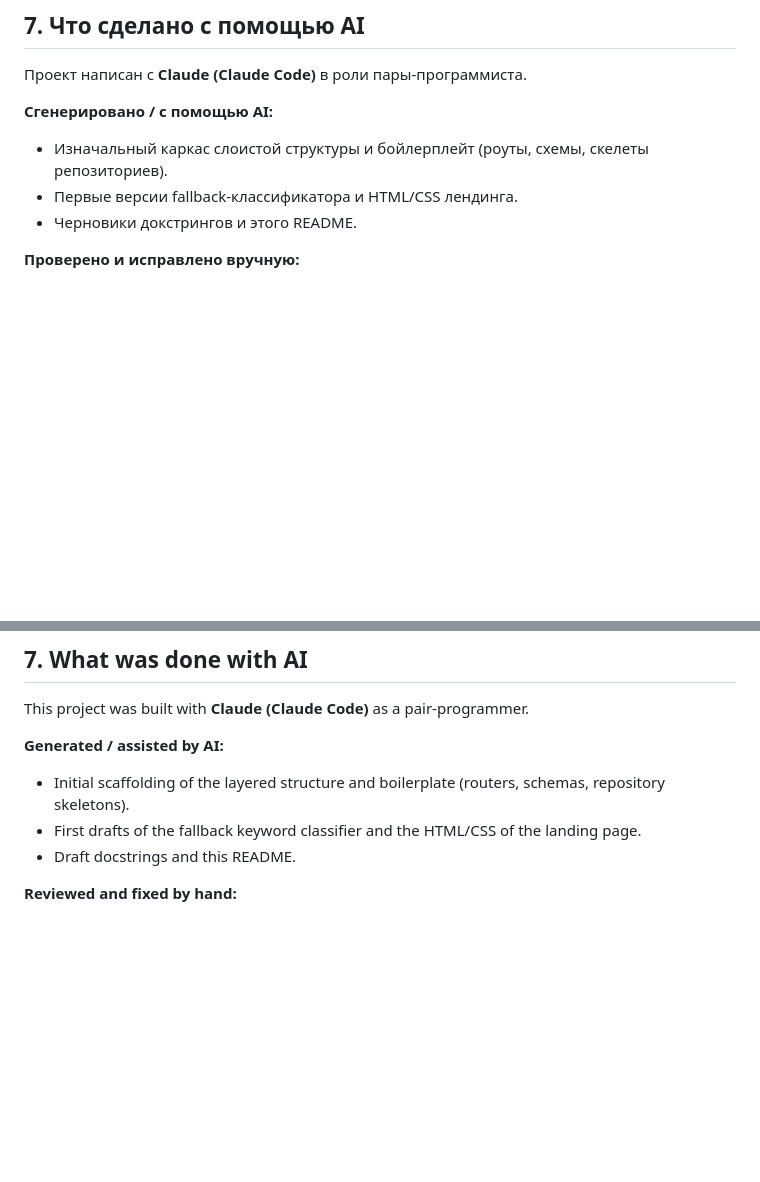
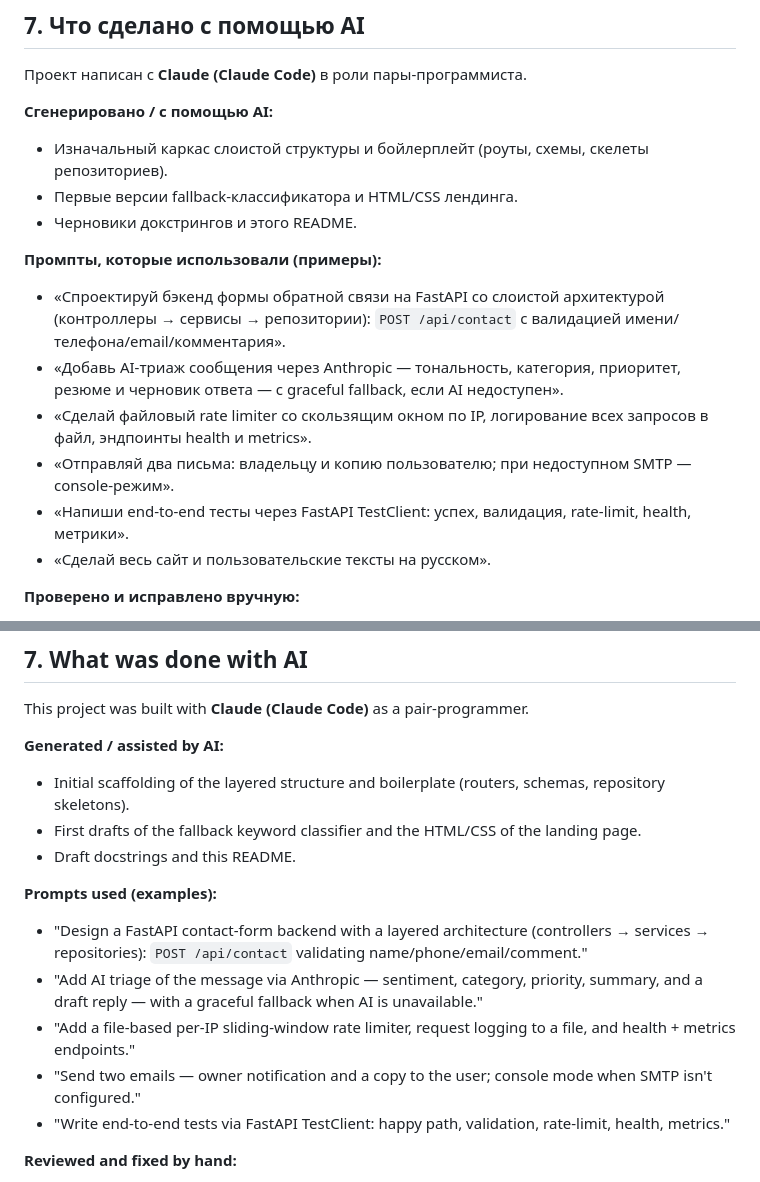
Before and after one commit to leonidgorod007-stack/developer-landing-api, a Markdown page: README.md, 2 parts joined by grey strips. GitHub-like rendering; blank space fills up the shorter version.

Commit message:
README: add example build prompts to the "What was done with AI" section
Covers the TZ requirement to list the prompts used, in both RU and EN.

Co-Authored-By: Claude Opus 4.8 <noreply@anthropic.com>

```diff
--- a/README.md
+++ b/README.md
@@ -388,6 +388,14 @@ Fallback — классификатор по ключевым словам (то
 - Изначальный каркас слоистой структуры и бойлерплейт (роуты, схемы, скелеты репозиториев).
 - Первые версии fallback-классификатора и HTML/CSS лендинга.
 - Черновики докстрингов и этого README.
+
+**Промпты, которые использовали (примеры):**
+- «Спроектируй бэкенд формы обратной связи на FastAPI со слоистой архитектурой (контроллеры → сервисы → репозитории): `POST /api/contact` с валидацией имени/телефона/email/комментария».
+- «Добавь AI-триаж сообщения через Anthropic — тональность, категория, приоритет, резюме и черновик ответа — с graceful fallback, если AI недоступен».
+- «Сделай файловый rate limiter со скользящим окном по IP, логирование всех запросов в файл, эндпоинты health и metrics».
+- «Отправляй два письма: владельцу и копию пользователю; при недоступном SMTP — console-режим».
+- «Напиши end-to-end тесты через FastAPI TestClient: успех, валидация, rate-limit, health, метрики».
+- «Сделай весь сайт и пользовательские тексты на русском».
 
 **Проверено и исправлено вручную:**
 - **Корректность AI SDK** — в первой версии использовался новейший API
@@ -881,6 +889,19 @@ This project was built with **Claude (Claude Code)** as a pair-programmer.
   landing page.
 - Draft docstrings and this README.
 
+**Prompts used (examples):**
+- "Design a FastAPI contact-form backend with a layered architecture
+  (controllers → services → repositories): `POST /api/contact` validating
+  name/phone/email/comment."
+- "Add AI triage of the message via Anthropic — sentiment, category, priority,
+  summary, and a draft reply — with a graceful fallback when AI is unavailable."
+- "Add a file-based per-IP sliding-window rate limiter, request logging to a
+  file, and health + metrics endpoints."
+- "Send two emails — owner notification and a copy to the user; console mode
+  when SMTP isn't configured."
+- "Write end-to-end tests via FastAPI TestClient: happy path, validation,
+  rate-limit, health, metrics."
+
 **Reviewed and fixed by hand:**
 - **AI SDK correctness** — the first draft used the newest `output_config`
   structured-outputs API; on verification the pinned SDK version didn't expose
```
